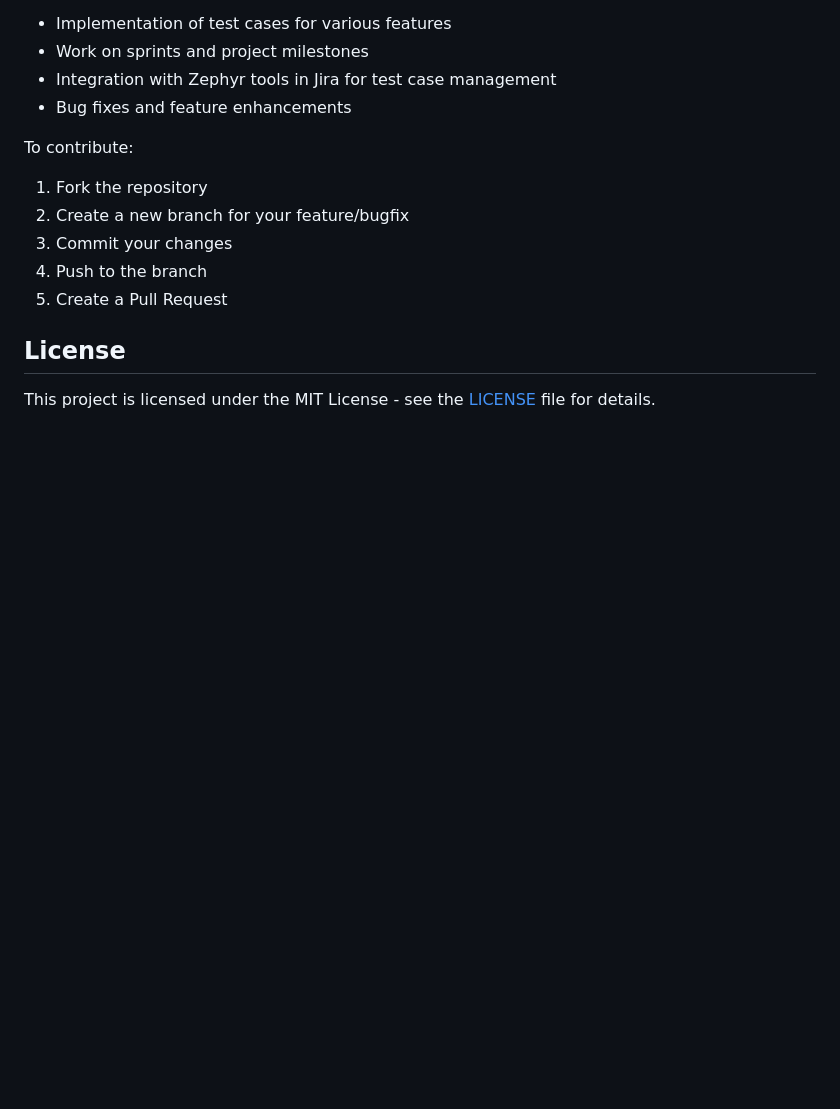
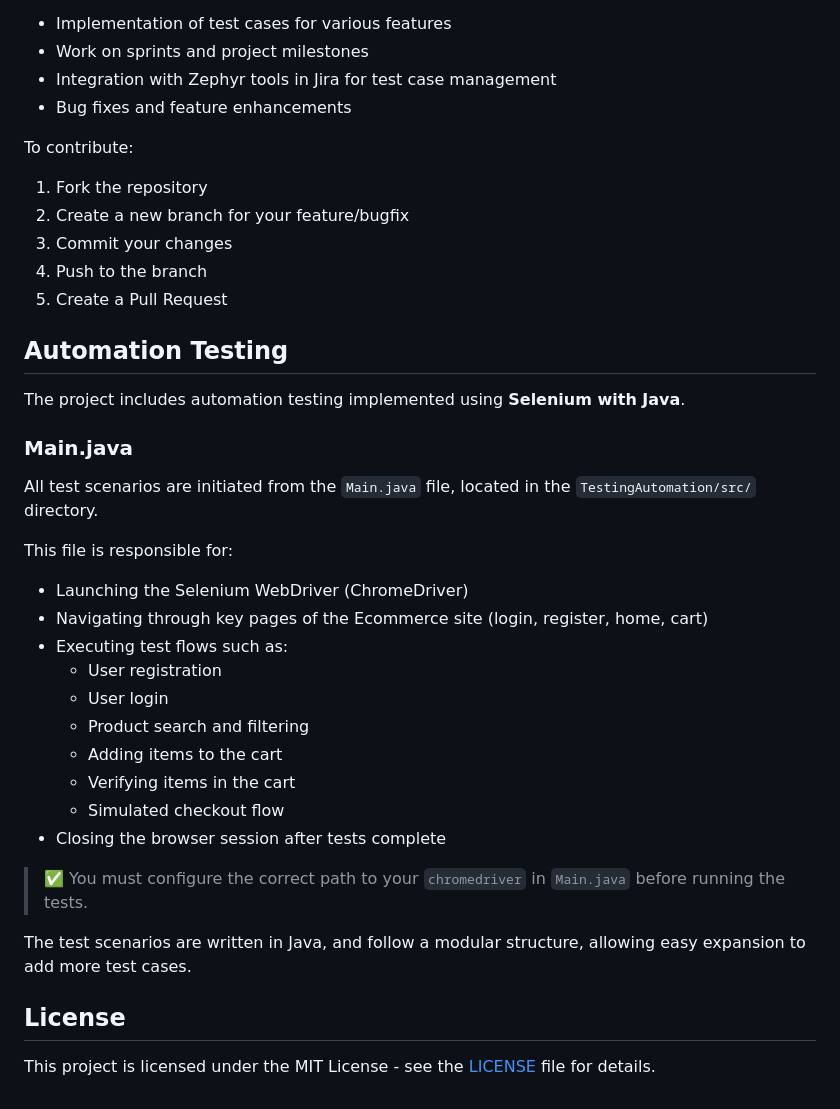
Before and after one commit to Yousefa7medmaher/SoftwareTesting_Project, a Markdown page: readme.md, the part around the change. GitHub-like rendering; blank space fills up the shorter version.

Commit message:
Update readme.md to add main.java

```diff
--- a/readme.md
+++ b/readme.md
@@ -138,6 +138,30 @@ To contribute:
 4. Push to the branch
 5. Create a Pull Request
 
+## Automation Testing
+
+The project includes automation testing implemented using **Selenium with Java**.
+
+### Main.java
+All test scenarios are initiated from the `Main.java` file, located in the `TestingAutomation/src/` directory.
+
+This file is responsible for:
+- Launching the Selenium WebDriver (ChromeDriver)
+- Navigating through key pages of the Ecommerce site (login, register, home, cart)
+- Executing test flows such as:
+  - User registration
+  - User login
+  - Product search and filtering
+  - Adding items to the cart
+  - Verifying items in the cart
+  - Simulated checkout flow
+- Closing the browser session after tests complete
+
+> ✅ You must configure the correct path to your `chromedriver` in `Main.java` before running the tests.
+
+The test scenarios are written in Java, and follow a modular structure, allowing easy expansion to add more test cases.
+
+
 ## License
 
 This project is licensed under the MIT License - see the [LICENSE](LICENSE) file for details.
```
